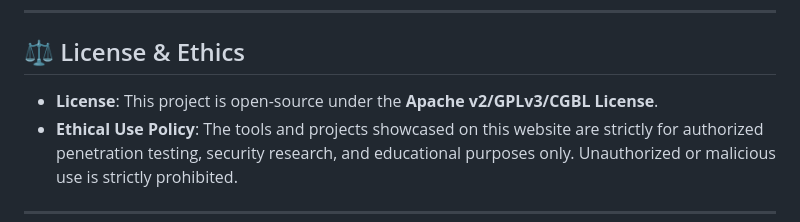
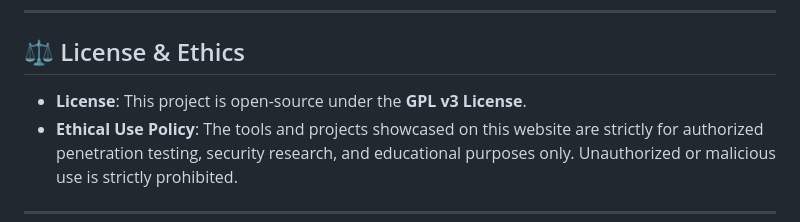
Before and after one commit to Ch4120N/Ch4120N.github.io, a Markdown page: README.md, the part around one of its changes. Drawn GitHub-style.

```diff
--- a/README.md
+++ b/README.md
@@ -105,7 +105,7 @@ Since this is a static website, running it locally is extremely simple.
 ---
 
 ## ⚖️ License & Ethics
-- **License**: This project is open-source under the **Apache v2/GPLv3/CGBL License**.
+- **License**: This project is open-source under the **GPL v3 License**.
 - **Ethical Use Policy**: The tools and projects showcased on this website are strictly for authorized penetration testing, security research, and educational purposes only. Unauthorized or malicious use is strictly prohibited.
 
 ---
```
Also changed, not shown: other parts of README.md (+1 -1 lines).
